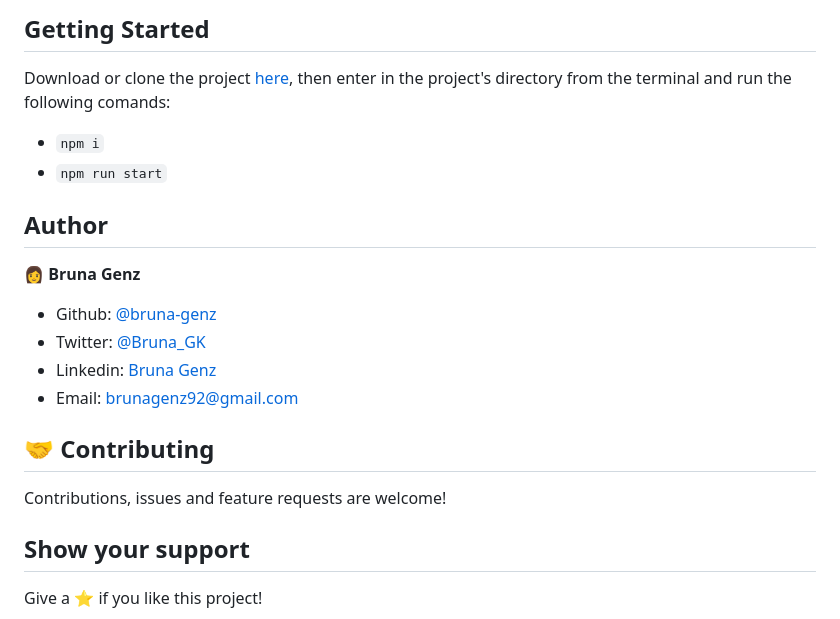
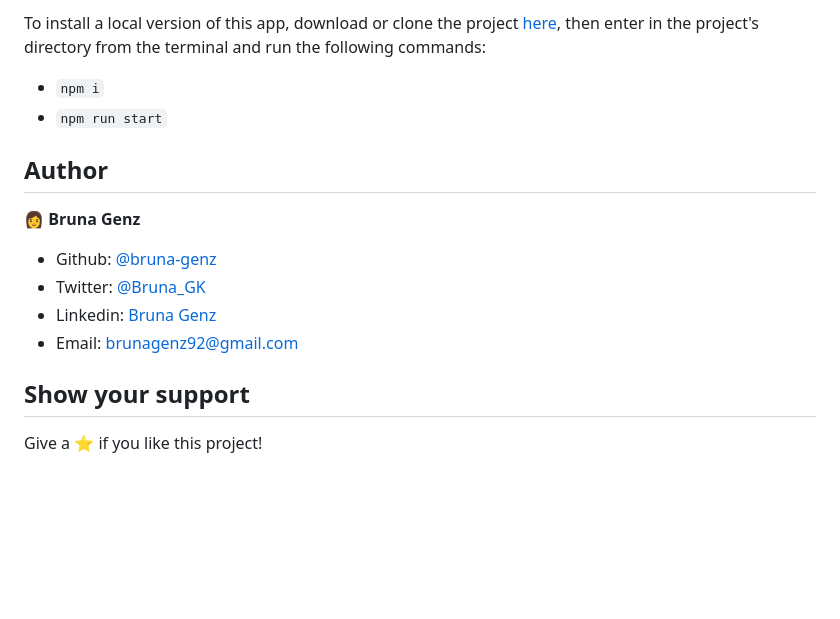
Before and after one commit to bruna-genz/weather-app, a Markdown page: README.md, the part around the change printed below. GitHub-like rendering; blank space fills up the shorter version.

```diff
--- a/README.md
+++ b/README.md
@@ -31,7 +53,5 @@ The user can switch between metric and imperial units by clicking on desired uni
 
-## Getting Started
-
-Download or clone the project [here](https://github.com/bruna-genz/weather-app.git), then enter in the project's directory from the terminal and run the following comands:
+To install a local version of this app, download or clone the project [here](https://github.com/bruna-genz/weather-app.git), then enter in the project's directory from the terminal and run the following commands:
 - `npm i`
 - `npm run start`
 
@@ -44,10 +64,6 @@ Download or clone the project [here](https://github.com/bruna-genz/weather-app.g
 - Linkedin: [Bruna Genz](https://www.linkedin.com/in/brunagenz/)
 - Email: brunagenz92@gmail.com
 
-## 🤝 Contributing
-
-Contributions, issues and feature requests are welcome!
-
 ## Show your support
 
 Give a ⭐️ if you like this project!
```
Also changed, not shown: other parts of README.md (+30 -8 lines), src/assets/images/WA-logo.jpg (added).
